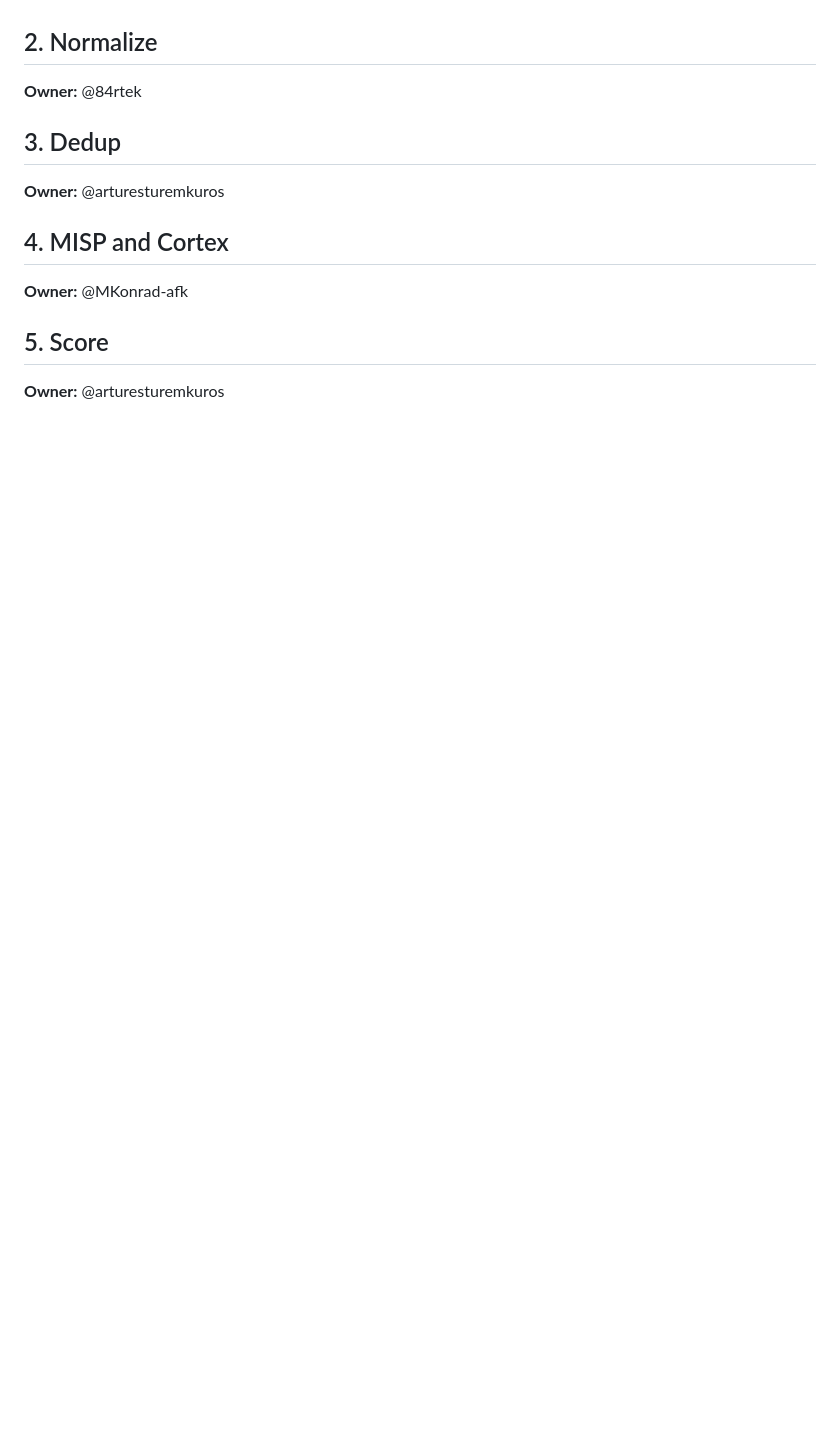
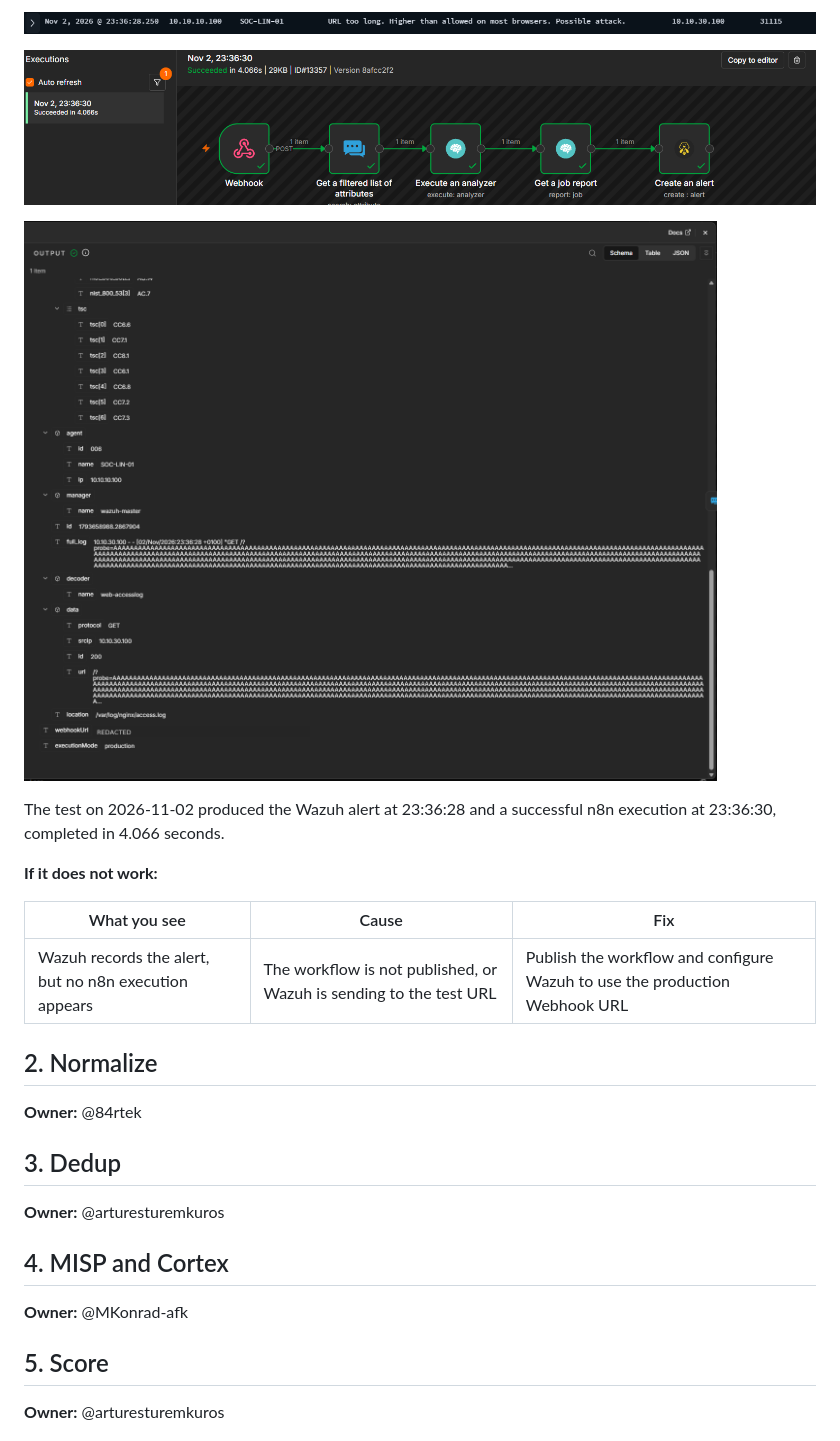
Before and after one commit to Solivagantaeon/soc-automation-lab, a Markdown page: docs/runbooks/n8n-triage.md, the part around one of its changes. GitHub-like rendering; pictures changed too: docs/images/n8n/66-webhook-payload.png (added), docs/images/n8n/66-webhook-test.png (added), docs/images/n8n/66-webhook-wazuh-alert.png (added); blank space fills up the shorter version.

Commit message:
Docs/66 wazuh n8n alert intake (#77)

```diff
--- a/docs/runbooks/n8n-triage.md
+++ b/docs/runbooks/n8n-triage.md
@@ -47,3 +93,19 @@ Node template:
+![Wazuh recorded rule 31115 for the long-URL test](../images/n8n/66-webhook-wazuh-alert.png)
+
+![Successful n8n execution for the test alert](../images/n8n/66-webhook-test.png)
+
+![Webhook output showing the received Wazuh alert](../images/n8n/66-webhook-payload.png)
+
+
+The test on 2026-11-02 produced the Wazuh alert at 23:36:28 and a successful n8n execution at 23:36:30, completed in 4.066 seconds.
+
+
+**If it does not work:**
+
+| What you see | Cause | Fix |
+|---|---|---|
+| Wazuh records the alert, but no n8n execution appears | The workflow is not published, or Wazuh is sending to the test URL | Publish the workflow and configure Wazuh to use the production Webhook URL |
+
 ## 2. Normalize
 
 **Owner:** @84rtek
```
Also changed, not shown: other parts of docs/runbooks/n8n-triage.md (+46 -0 lines), docs/decisions/0003-n8n-triage-workflow.md (+29 -0 lines), docs/images/n8n/66-webhook.png (added), 3 other files.
